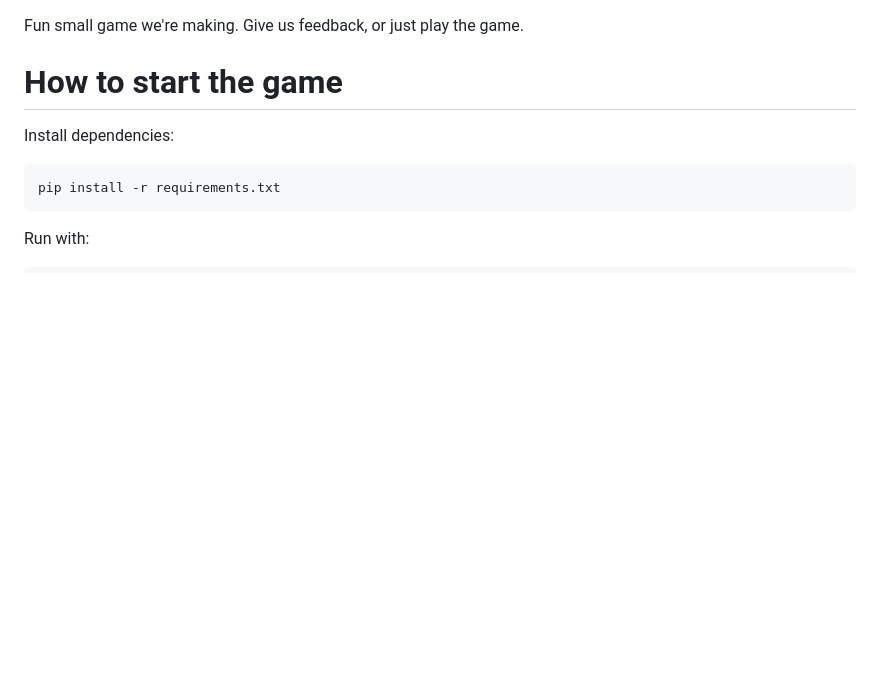
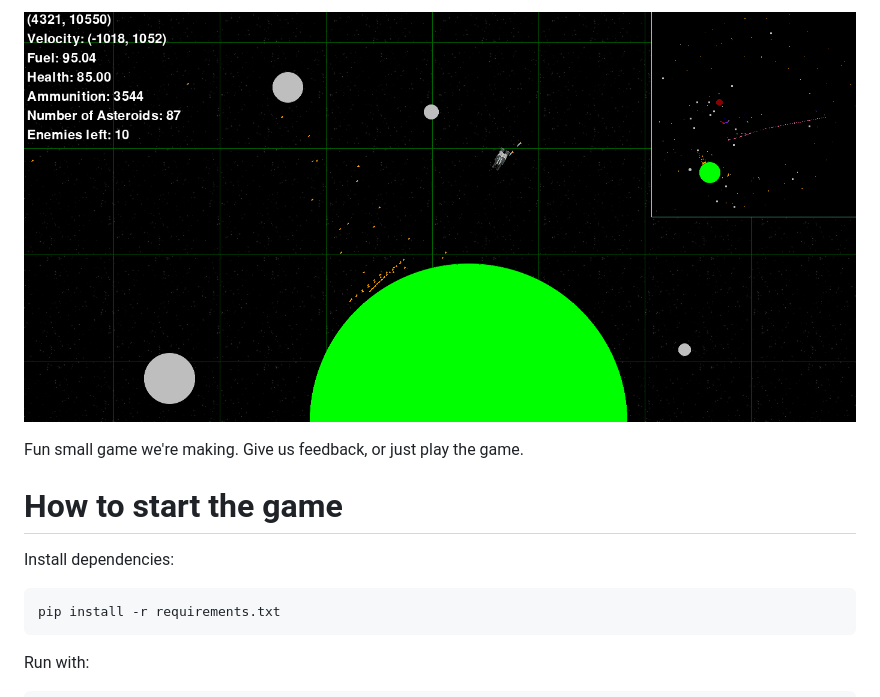
Before and after one commit to Tim2othy/spacegame, a Markdown page: README.md, the part around the change. Drawn GitHub-style; pictures changed too: banner.png (added); blank space fills up the shorter version.

Commit message:
Add banner.png to README

```diff
--- a/README.md
+++ b/README.md
@@ -1,3 +1,5 @@
+![Screenshot of a 2D space-videogame](./banner.png)
+
 Fun small game we're making. Give us feedback, or just play the game.
 
 # How to start the game
```
